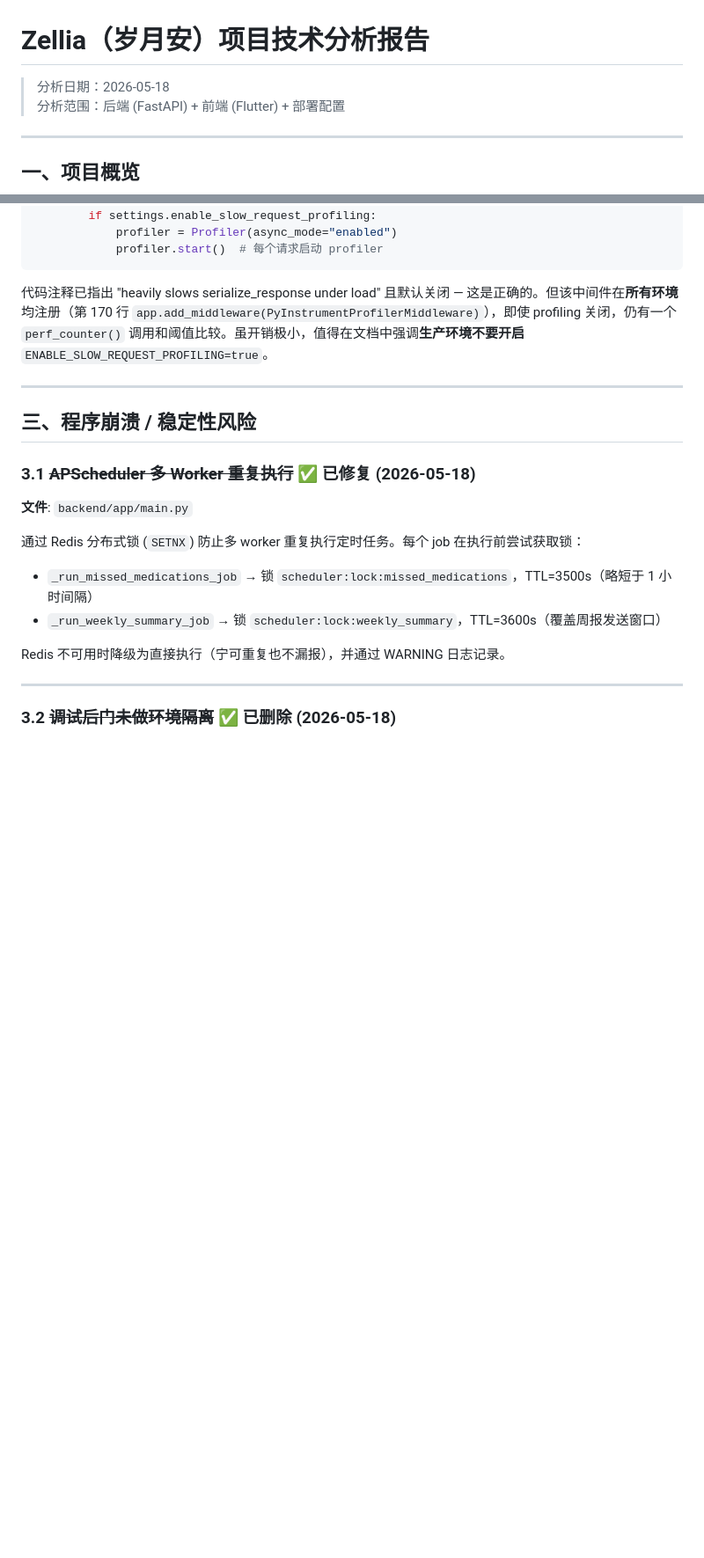
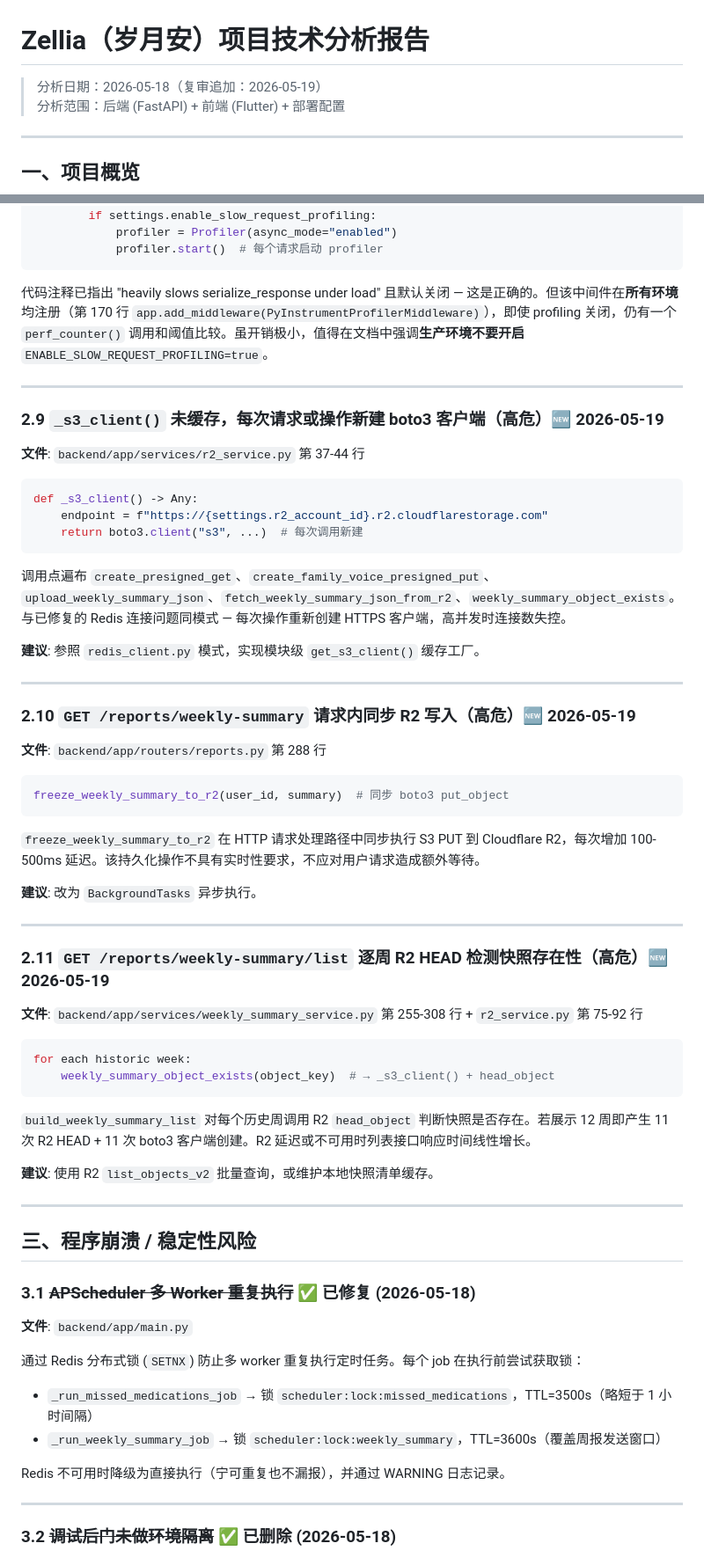
Before and after one commit to houkemian/zellia, a Markdown page: zellia_analysis_report.md, 2 parts joined by grey strips. Shown at 88% size. Rendered like a GitHub page; blank space fills up the shorter version.

````diff
--- a/zellia_analysis_report.md
+++ b/zellia_analysis_report.md
@@ -1,6 +1,6 @@
 # Zellia（岁月安）项目技术分析报告
 
-> 分析日期：2026-05-18
+> 分析日期：2026-05-18（复审追加：2026-05-19）
 > 分析范围：后端 (FastAPI) + 前端 (Flutter) + 部署配置
 
 ---
@@ -102,6 +102,51 @@ class PyInstrumentProfilerMiddleware(BaseHTTPMiddleware):
 
 ---
 
+### 2.9 `_s3_client()` 未缓存，每次请求或操作新建 boto3 客户端（高危）🆕 2026-05-19
+
+**文件**: `backend/app/services/r2_service.py` 第 37-44 行
+
+```python
+def _s3_client() -> Any:
+    endpoint = f"https://{settings.r2_account_id}.r2.cloudflarestorage.com"
+    return boto3.client("s3", ...)  # 每次调用新建
+```
+
+调用点遍布 `create_presigned_get`、`create_family_voice_presigned_put`、`upload_weekly_summary_json`、`fetch_weekly_summary_json_from_r2`、`weekly_summary_object_exists`。与已修复的 Redis 连接问题同模式 — 每次操作重新创建 HTTPS 客户端，高并发时连接数失控。
+
+**建议**: 参照 `redis_client.py` 模式，实现模块级 `get_s3_client()` 缓存工厂。
+
+---
+
+### 2.10 `GET /reports/weekly-summary` 请求内同步 R2 写入（高危）🆕 2026-05-19
+
+**文件**: `backend/app/routers/reports.py` 第 288 行
+
+```python
+freeze_weekly_summary_to_r2(user_id, summary)  # 同步 boto3 put_object
+```
+
+`freeze_weekly_summary_to_r2` 在 HTTP 请求处理路径中同步执行 S3 PUT 到 Cloudflare R2，每次增加 100-500ms 延迟。该持久化操作不具有实时性要求，不应对用户请求造成额外等待。
+
+**建议**: 改为 `BackgroundTasks` 异步执行。
+
+---
+
+### 2.11 `GET /reports/weekly-summary/list` 逐周 R2 HEAD 检测快照存在性（高危）🆕 2026-05-19
+
+**文件**: `backend/app/services/weekly_summary_service.py` 第 255-308 行 + `r2_service.py` 第 75-92 行
+
+```python
+for each historic week:
+    weekly_summary_object_exists(object_key)  # → _s3_client() + head_object
+```
+
+`build_weekly_summary_list` 对每个历史周调用 R2 `head_object` 判断快照是否存在。若展示 12 周即产生 11 次 R2 HEAD + 11 次 boto3 客户端创建。R2 延迟或不可用时列表接口响应时间线性增长。
+
+**建议**: 使用 R2 `list_objects_v2` 批量查询，或维护本地快照清单缓存。
+
+---
+
 ## 三、程序崩溃 / 稳定性风险
 
 ### 3.1 ~~APScheduler 多 Worker 重复执行~~ ✅ 已修复 (2026-05-18)
````
Also changed, not shown: other parts of zellia_analysis_report.md (+36 -0 lines).
